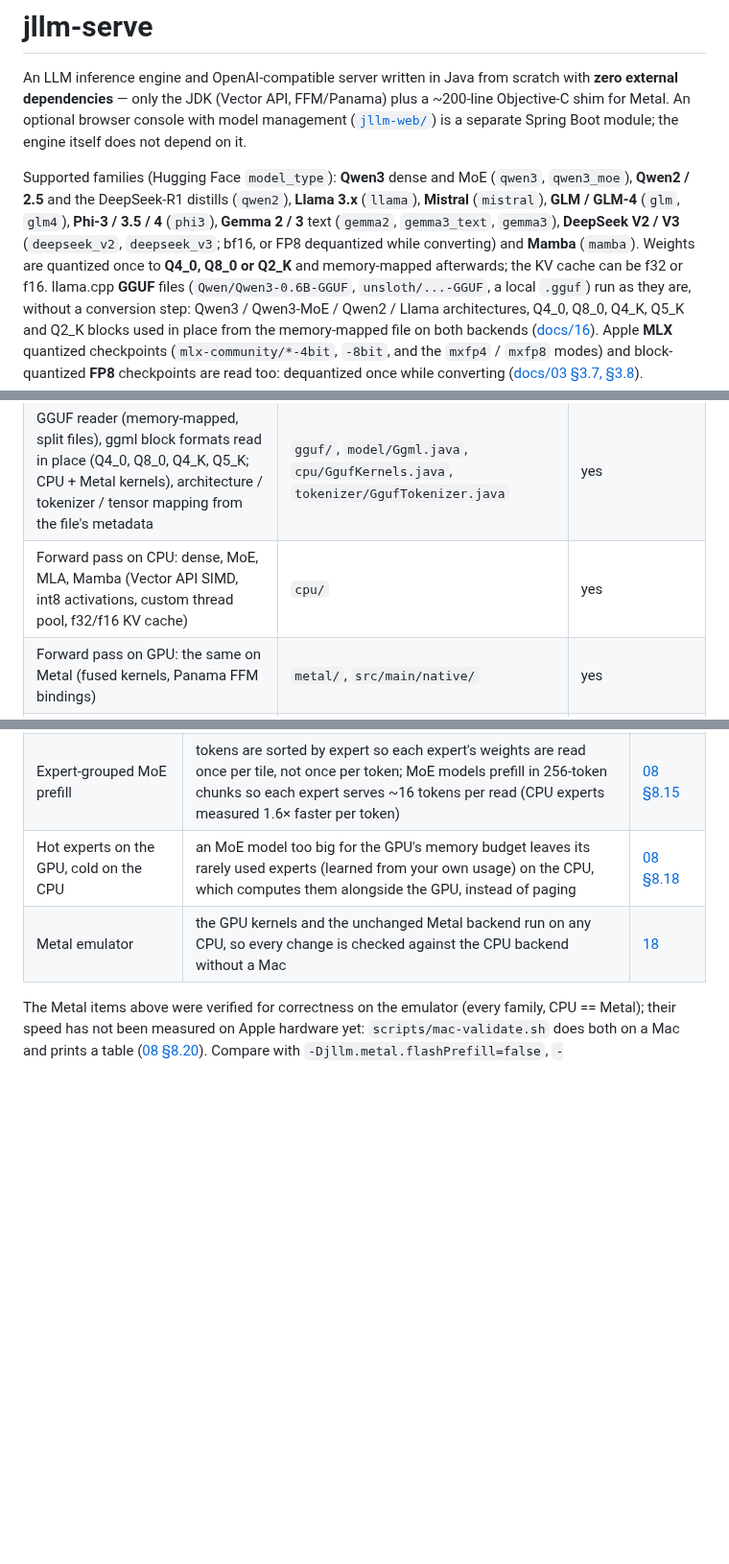
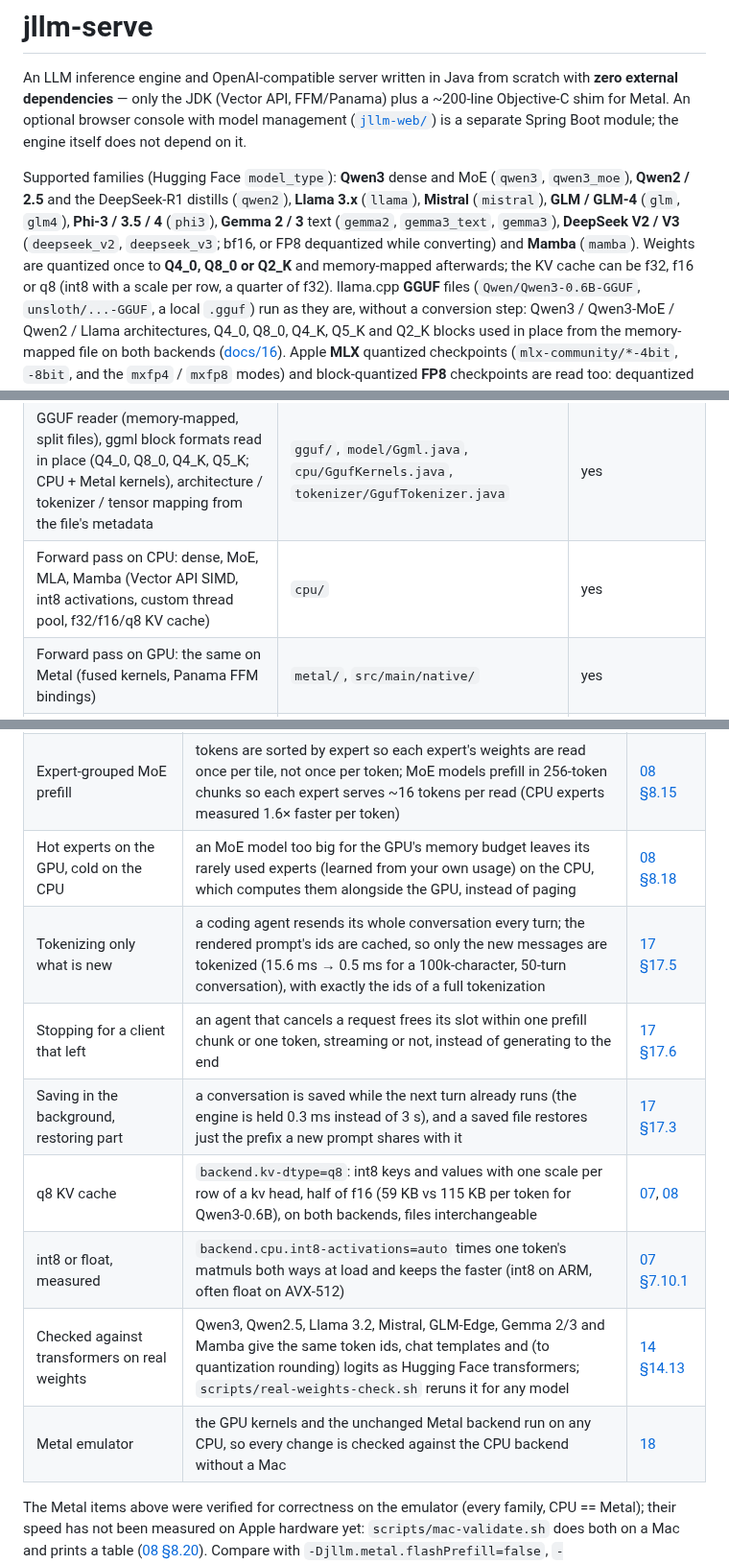
Before and after one commit to beniaminp/jllm-serve, a Markdown page: README.md, 3 parts joined by grey strips. Shown at 96% size. Rendered like a GitHub page; blank space fills up the shorter version.

Commit message:
README: q8 KV cache, prompt token cache, client-gone cancellation, background saves, int8 auto, real-weight checks
Co-Authored-By: Claude Opus 5.5 <noreply@anthropic.com>
Claude-Session: https://claude.ai/code/session_017U6PmY5ZkwbynZN1prckrR

```diff
--- a/README.md
+++ b/README.md
@@ -9,7 +9,8 @@ Supported families (Hugging Face `model_type`): **Qwen3** dense and MoE (`qwen3`
 and the DeepSeek-R1 distills (`qwen2`), **Llama 3.x** (`llama`), **Mistral** (`mistral`), **GLM / GLM-4**
 (`glm`, `glm4`), **Phi-3 / 3.5 / 4** (`phi3`), **Gemma 2 / 3** text (`gemma2`, `gemma3_text`, `gemma3`),
 **DeepSeek V2 / V3** (`deepseek_v2`, `deepseek_v3`; bf16, or FP8 dequantized while converting) and **Mamba** (`mamba`).
-Weights are quantized once to **Q4_0, Q8_0 or Q2_K** and memory-mapped afterwards; the KV cache can be f32 or f16.
+Weights are quantized once to **Q4_0, Q8_0 or Q2_K** and memory-mapped afterwards; the KV cache can be f32, f16 or
+q8 (int8 with a scale per row, a quarter of f32).
 llama.cpp **GGUF** files (`Qwen/Qwen3-0.6B-GGUF`, `unsloth/...-GGUF`, a local `.gguf`) run as they are, without a
 conversion step: Qwen3 / Qwen3-MoE / Qwen2 / Llama architectures, Q4_0, Q8_0, Q4_K, Q5_K and Q2_K blocks used in
 place from the memory-mapped file on both backends ([docs/16](docs/16-gguf.md)). Apple **MLX** quantized checkpoints
@@ -24,7 +25,7 @@ dequantized once while converting ([docs/03 §3.7, §3.8](docs/03-safetensors.md
 | Typed model description (`Architecture`, `LayerSpec`, `RopeTable`, one parser per family) | `model/Architecture.java`, `model/Families.java`, ... | yes |
 | Q4_0 / Q8_0 / Q2_K block quantization + versioned, mmap'd quantized cache file, shard-by-shard resumable conversion | `model/QTensor.java`, `model/Q2K.java`, `model/QuantFile.java`, `model/ModelConverter.java` | yes |
 | GGUF reader (memory-mapped, split files), ggml block formats read in place (Q4_0, Q8_0, Q4_K, Q5_K; CPU + Metal kernels), architecture / tokenizer / tensor mapping from the file's metadata | `gguf/`, `model/Ggml.java`, `cpu/GgufKernels.java`, `tokenizer/GgufTokenizer.java` | yes |
-| Forward pass on CPU: dense, MoE, MLA, Mamba (Vector API SIMD, int8 activations, custom thread pool, f32/f16 KV cache) | `cpu/` | yes |
+| Forward pass on CPU: dense, MoE, MLA, Mamba (Vector API SIMD, int8 activations, custom thread pool, f32/f16/q8 KV cache) | `cpu/` | yes |
 | Forward pass on GPU: the same on Metal (fused kernels, Panama FFM bindings) | `metal/`, `src/main/native/` | yes |
 | Sampler (temperature, top-k, top-p, min-p, penalties) | `sampling/` | yes |
 | JSON parser/writer | `json/Json.java` | yes |
@@ -47,6 +48,12 @@ New to all of it? **[docs/00 Explained simply](docs/00-explained-simply.md)** te
 | Kernel self-check at start-up | new kernels are compared with the established ones on your GPU and used only if correct and faster; cached per device | [08 §8.14](docs/08-metal-backend.md#814-the-kernel-self-check-metaltuner) |
 | Expert-grouped MoE prefill | tokens are sorted by expert so each expert's weights are read once per tile, not once per token; MoE models prefill in 256-token chunks so each expert serves ~16 tokens per read (CPU experts measured 1.6× faster per token) | [08 §8.15](docs/08-metal-backend.md#815-expert-grouped-moe-prefill) |
 | Hot experts on the GPU, cold on the CPU | an MoE model too big for the GPU's memory budget leaves its rarely used experts (learned from your own usage) on the CPU, which computes them alongside the GPU, instead of paging | [08 §8.18](docs/08-metal-backend.md#818-experts-on-the-cpu-backendmetalcpu-moe) |
+| Tokenizing only what is new | a coding agent resends its whole conversation every turn; the rendered prompt's ids are cached, so only the new messages are tokenized (15.6 ms → 0.5 ms for a 100k-character, 50-turn conversation), with exactly the ids of a full tokenization | [17 §17.5](docs/17-agent-speedups.md#175-tokenizing-only-what-is-new) |
+| Stopping for a client that left | an agent that cancels a request frees its slot within one prefill chunk or one token, streaming or not, instead of generating to the end | [17 §17.6](docs/17-agent-speedups.md#176-noticing-a-client-that-left) |
+| Saving in the background, restoring part | a conversation is saved while the next turn already runs (the engine is held 0.3 ms instead of 3 s), and a saved file restores just the prefix a new prompt shares with it | [17 §17.3](docs/17-agent-speedups.md#173-saved-conversations) |
+| q8 KV cache | `backend.kv-dtype=q8`: int8 keys and values with one scale per row of a kv head, half of f16 (59 KB vs 115 KB per token for Qwen3-0.6B), on both backends, files interchangeable | [07](docs/07-cpu-backend.md#q8-int8-values-and-a-scale-per-row-kvcacheq8), [08](docs/08-metal-backend.md#q8) |
+| int8 or float, measured | `backend.cpu.int8-activations=auto` times one token's matmuls both ways at load and keeps the faster (int8 on ARM, often float on AVX-512) | [07 §7.10.1](docs/07-cpu-backend.md#7101-auto-measure-dont-guess) |
+| Checked against transformers on real weights | Qwen3, Qwen2.5, Llama 3.2, Mistral, GLM-Edge, Gemma 2/3 and Mamba give the same token ids, chat templates and (to quantization rounding) logits as Hugging Face transformers; `scripts/real-weights-check.sh` reruns it for any model | [14 §14.13](docs/14-model-families.md#1413-verified-on-real-weights) |
 | Metal emulator | the GPU kernels and the unchanged Metal backend run on any CPU, so every change is checked against the CPU backend without a Mac | [18](docs/18-metal-emulator.md) |
 
 The Metal items above were verified for correctness on the emulator (every family, CPU == Metal); their speed has
```
